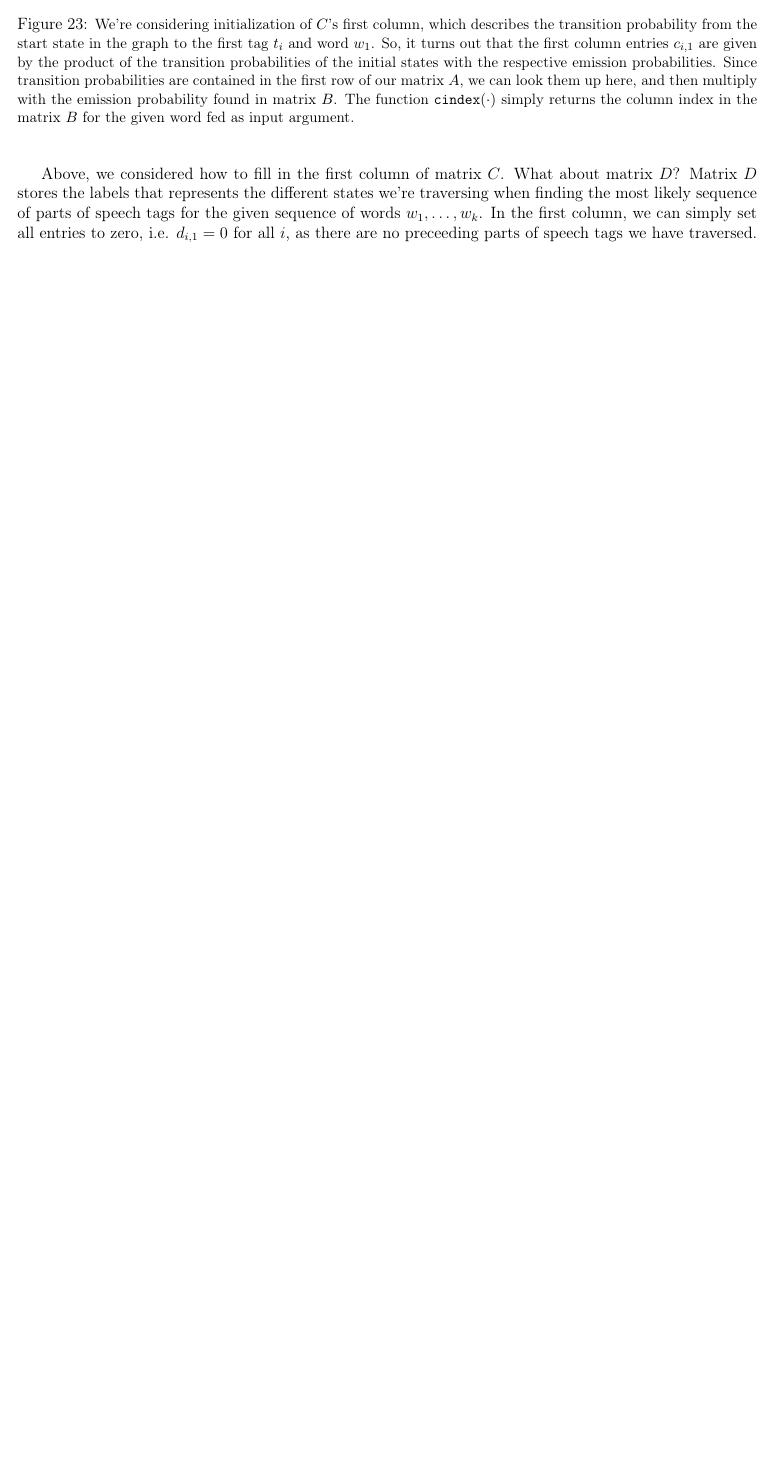
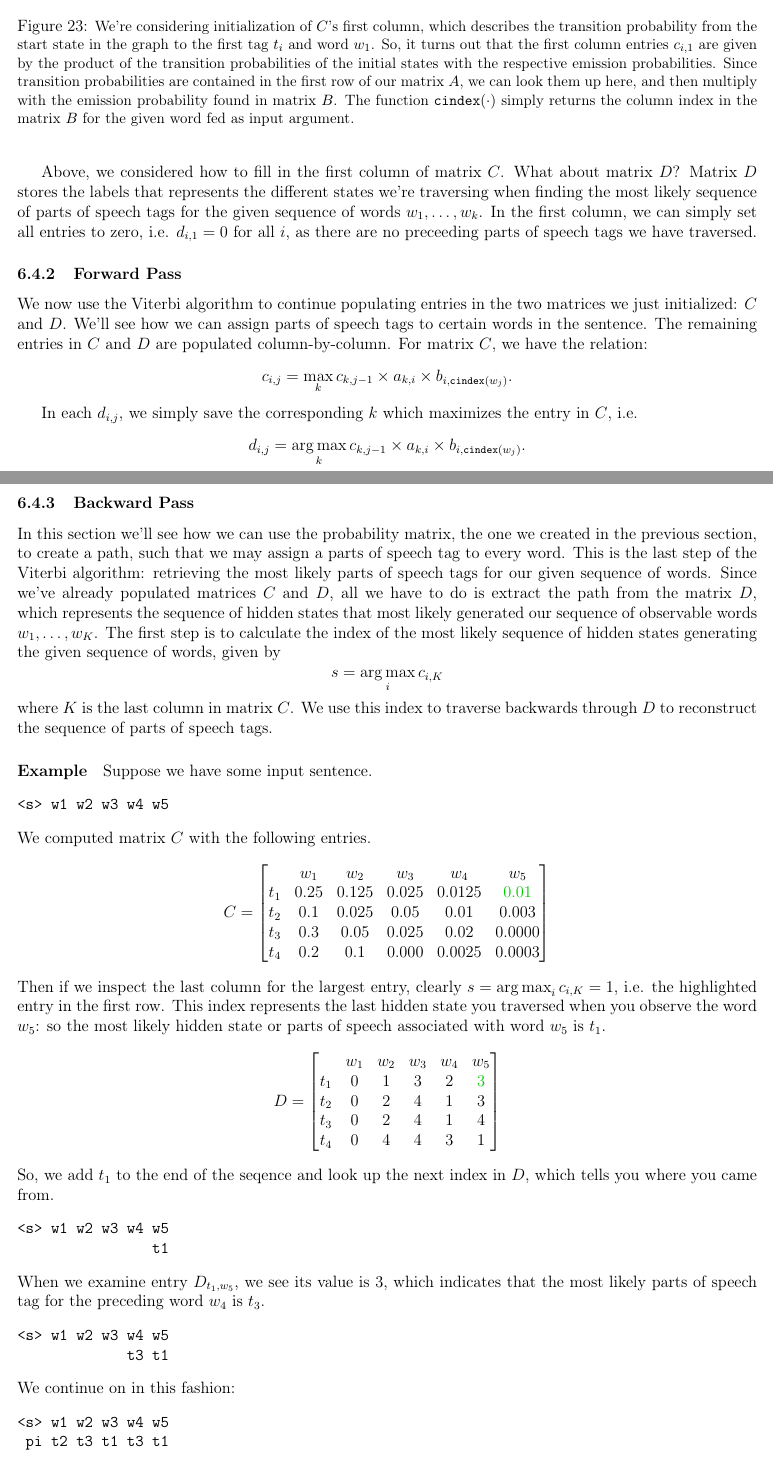
Before and after one commit to asantucci/deep_learning_notes, a LaTeX document (nlp.tex): part of page 38 of 38 before the commit and two parts of pages 38 and 39 of 40 after it, the two joined at a grey line, cut so that both start at the same text, the shorter picture padded with empty space. Compiled offline with pdfLaTeX.

Commit message:
Added forward and backward pass for Viterbi algorithm

```diff
--- a/nlp.tex
+++ b/nlp.tex
@@ -1985,4 +1985,59 @@ These two matrices $C$ and $D$ are both $n \times k$ where $n$ is the number of
 
 Above, we considered how to fill in the first column of matrix $C$. What about matrix $D$? Matrix $D$ stores the labels that represents the different states we're traversing when finding the most likely sequence of parts of speech tags for the given sequence of words $w_1, \ldots, w_k$. In the first column, we can simply set all entries to zero, i.e. $d_{i,1} = 0$ for all $i$, as there are no preceeding parts of speech tags we have traversed.
 
-
+\subsubsection{Forward Pass}
+We now use the Viterbi algorithm to continue populating entries in the two matrices we just initialized: $C$ and $D$. We'll see how we can assign parts of speech tags to certain words in the sentence. The remaining entries in $C$ and $D$ are populated column-by-column. For matrix $C$, we have the relation:
+\[
+  c_{i,j} = \max_k c_{k, j-1} \times a_{k,i} \times b_{i, \texttt{cindex}(w_j)}.
+\]
+
+In each $d_{i,j}$, we simply save the corresponding $k$ which maximizes the entry in $C$, i.e.
+\[
+  d_{i,j} = \argmax_k c_{k, j-1} \times a_{k,i} \times b_{i, \texttt{cindex}(w_j)}.
+\]
+
+\subsubsection{Backward Pass} In this section we'll see how we can use the probability matrix, the one we created in the previous section, to create a path, such that we may assign a parts of speech tag to every word. This is the last step of the Viterbi algorithm: retrieving the most likely parts of speech tags for our given sequence of words. Since we've already populated matrices $C$ and $D$, all we have to do is extract the path from the matrix $D$, which represents the sequence of hidden states that most likely generated our sequence of observable words $w_1, \ldots, w_K$. The first step is to calculate the index of the most likely sequence of hidden states generating the given sequence of words, given by
+\[
+  s = \argmax_i c_{i, K}
+\]
+where $K$ is the last column in matrix $C$. We use this index to traverse backwards through $D$ to reconstruct the sequence of parts of speech tags.
+
+\paragraph{Example} Suppose we have some input sentence.
+\begin{verbatim}
+<s> w1 w2 w3 w4 w5
+\end{verbatim}
+We computed matrix $C$ with the following entries.
+\[
+  C = \begin{bmatrix}
+        & w_1 & w_2 & w_3 & w_4 & w_5 \\
+    t_1 & 0.25 & 0.125 & 0.025 & 0.0125 & {\color{green!80!black} 0.01} \\
+    t_2 & 0.1 & 0.025 & 0.05 & 0.01 & 0.003 \\
+    t_3 & 0.3 & 0.05 & 0.025 & 0.02 & 0.0000 \\
+    t_4 & 0.2 & 0.1 & 0.000 & 0.0025 & 0.0003
+  \end{bmatrix}
+\]
+Then if we inspect the last column for the largest entry, clearly $s = \argmax_i c_{i, K} = 1$, i.e. the highlighted entry in the first row. This index represents the last hidden state you traversed when you observe the word $w_5$: so the most likely hidden state or parts of speech associated with word $w_5$ is $t_1$.
+\[
+  D = \begin{bmatrix}
+        & w_1 & w_2 & w_3 & w_4 & w_5 \\
+    t_1 & 0 & 1 & 3 & 2 & {\color{green!80!black} 3} \\
+    t_2 & 0 & 2 & 4 & 1 & 3 \\
+    t_3 & 0 & 2 & 4 & 1 & 4 \\
+    t_4 & 0 & 4 & 4 & 3 & 1
+  \end{bmatrix}
+\]
+So, we add $t_1$ to the end of the seqence and look up the next index in $D$, which tells you where you came from.
+\begin{verbatim}
+<s> w1 w2 w3 w4 w5
+                t1
+\end{verbatim}
+When we examine entry $D_{t_1, w_5}$, we see its value is 3, which indicates that the most likely parts of speech tag for the preceding word $w_4$ is $t_3$.
+\begin{verbatim}
+<s> w1 w2 w3 w4 w5
+             t3 t1
+\end{verbatim}
+We continue on in this fashion:
+\begin{verbatim}
+<s> w1 w2 w3 w4 w5
+ pi t2 t3 t1 t3 t1
+\end{verbatim}
```
Also changed, not shown: nlp.pdf, nlp.tex (10 more changed lines).
